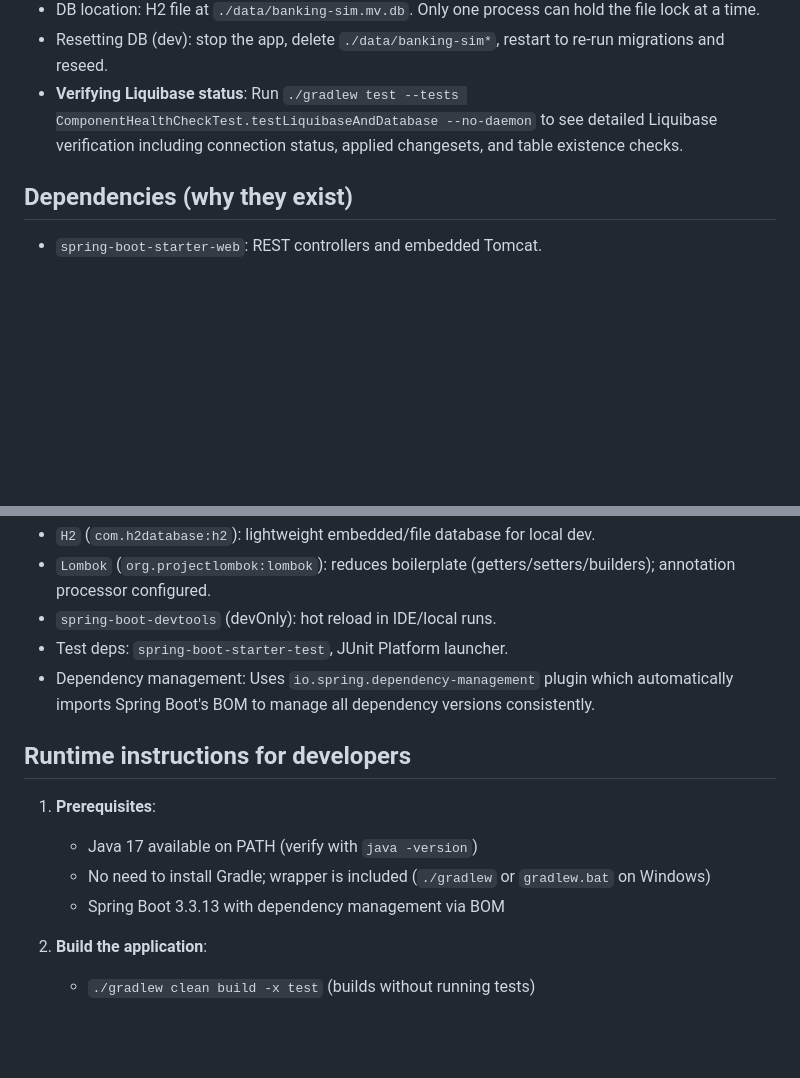
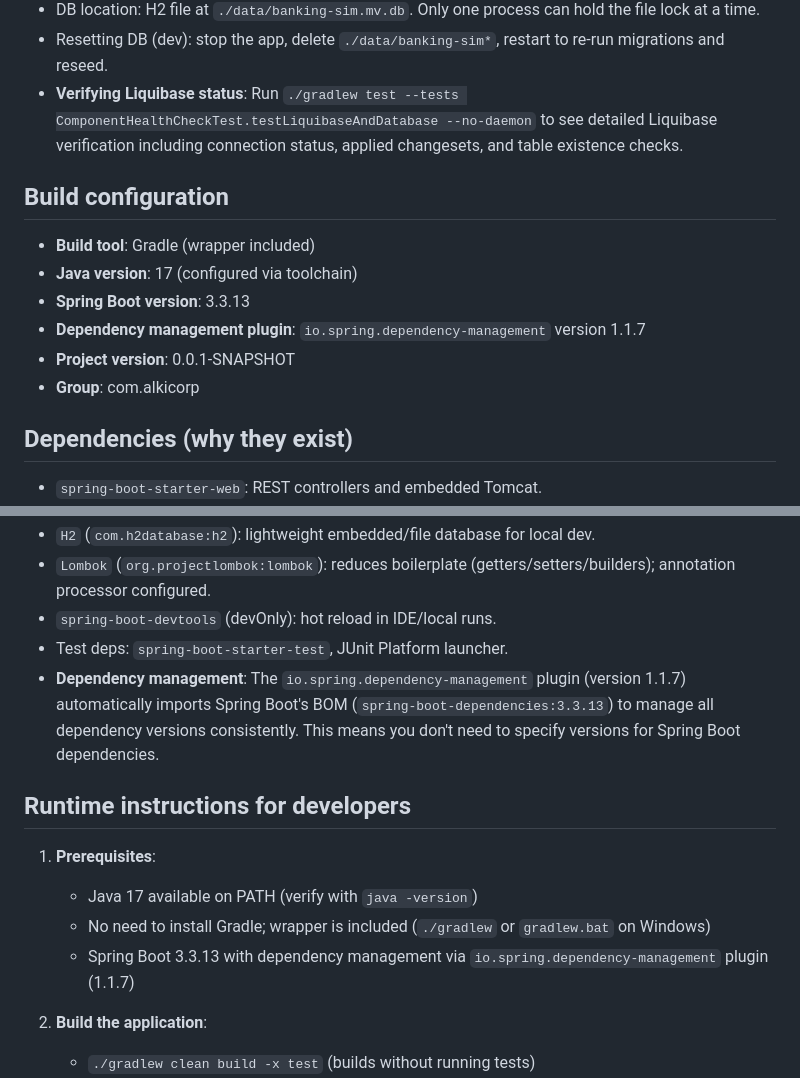
Before and after one commit to ALKIcorp/ALKI-Corp-Banking-Sim, a Markdown page: docs/README.md, 2 parts joined by grey strips. Drawn GitHub-style; blank space fills up the shorter version.

```diff
--- a/docs/README.md
+++ b/docs/README.md
@@ -96,6 +96,14 @@ Stop the server: Use Ctrl+C in the terminal, or kill the process on port 8080:
 - Resetting DB (dev): stop the app, delete `./data/banking-sim*`, restart to re-run migrations and reseed.
 - **Verifying Liquibase status**: Run `./gradlew test --tests ComponentHealthCheckTest.testLiquibaseAndDatabase --no-daemon` to see detailed Liquibase verification including connection status, applied changesets, and table existence checks.
 
+## Build configuration
+- **Build tool**: Gradle (wrapper included)
+- **Java version**: 17 (configured via toolchain)
+- **Spring Boot version**: 3.3.13
+- **Dependency management plugin**: `io.spring.dependency-management` version 1.1.7
+- **Project version**: 0.0.1-SNAPSHOT
+- **Group**: com.alkicorp
+
 ## Dependencies (why they exist)
 - `spring-boot-starter-web`: REST controllers and embedded Tomcat.
 - `spring-boot-starter-data-jpa`: JPA/Hibernate repositories and transaction management.
@@ -107,13 +115,13 @@ Stop the server: Use Ctrl+C in the terminal, or kill the process on port 8080:
 - `Lombok` (`org.projectlombok:lombok`): reduces boilerplate (getters/setters/builders); annotation processor configured.
 - `spring-boot-devtools` (devOnly): hot reload in IDE/local runs.
 - Test deps: `spring-boot-starter-test`, JUnit Platform launcher.
-- Dependency management: Uses `io.spring.dependency-management` plugin which automatically imports Spring Boot's BOM to manage all dependency versions consistently.
+- **Dependency management**: The `io.spring.dependency-management` plugin (version 1.1.7) automatically imports Spring Boot's BOM (`spring-boot-dependencies:3.3.13`) to manage all dependency versions consistently. This means you don't need to specify versions for Spring Boot dependencies.
 
 ## Runtime instructions for developers
 1. **Prerequisites**:
    - Java 17 available on PATH (verify with `java -version`)
    - No need to install Gradle; wrapper is included (`./gradlew` or `gradlew.bat` on Windows)
-   - Spring Boot 3.3.13 with dependency management via BOM
+   - Spring Boot 3.3.13 with dependency management via `io.spring.dependency-management` plugin (1.1.7)
 
 2. **Build the application**:
    - `./gradlew clean build -x test` (builds without running tests)
```
